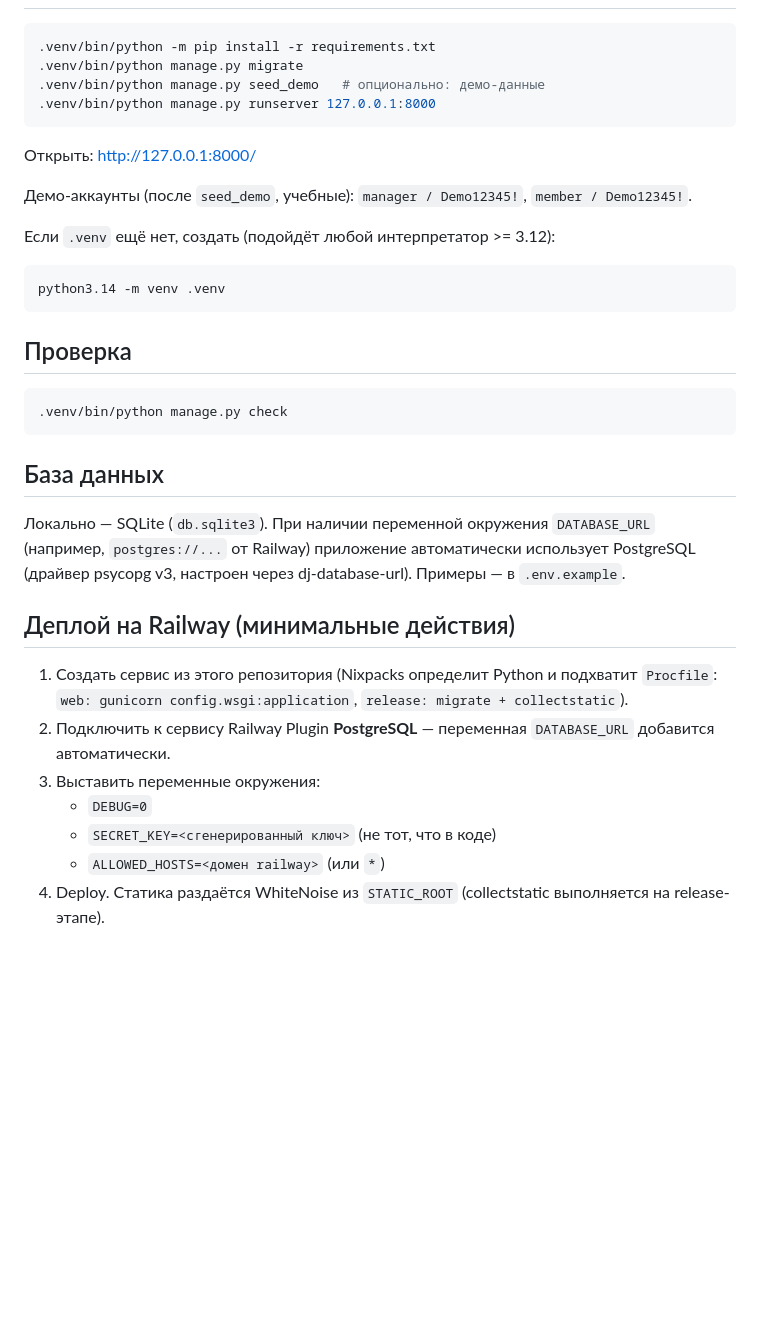
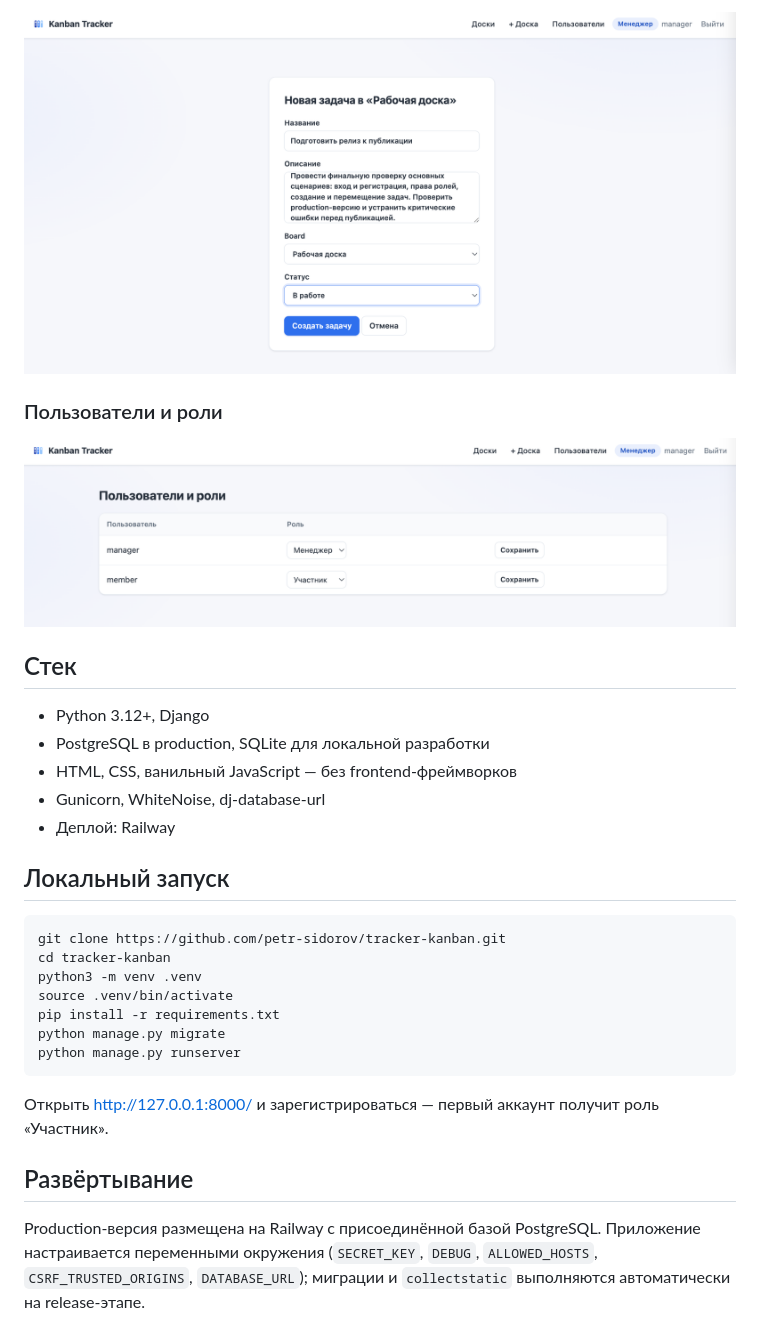
Before and after one commit to LS-p-sidorov/tracker-01-kanban, a Markdown page: README.md, the part around the change printed below. Drawn GitHub-style; pictures changed too: docs/assets/roles.png (added), docs/assets/task-form.png (added); blank space fills up the shorter version.

Commit message:
Package Kanban Tracker for portfolio

````diff
--- a/README.md
+++ b/README.md
@@ -13,39 +41,31 @@
+![Создание задачи](docs/assets/task-form.png)
+
+### Пользователи и роли
+
+![Пользователи и роли](docs/assets/roles.png)
+
+## Стек
+
+- Python 3.12+, Django
+- PostgreSQL в production, SQLite для локальной разработки
+- HTML, CSS, ванильный JavaScript — без frontend-фреймворков
+- Gunicorn, WhiteNoise, dj-database-url
+- Деплой: Railway
+
+## Локальный запуск
 
 ```bash
-.venv/bin/python -m pip install -r requirements.txt
-.venv/bin/python manage.py migrate
-.venv/bin/python manage.py seed_demo   # опционально: демо-данные
-.venv/bin/python manage.py runserver 127.0.0.1:8000
+git clone https://github.com/petr-sidorov/tracker-kanban.git
+cd tracker-kanban
+python3 -m venv .venv
+source .venv/bin/activate
+pip install -r requirements.txt
+python manage.py migrate
+python manage.py runserver
 ```
 
-Открыть: http://127.0.0.1:8000/
+Открыть http://127.0.0.1:8000/ и зарегистрироваться — первый аккаунт получит роль «Участник».
 
-Демо-аккаунты (после `seed_demo`, учебные): `manager / Demo12345!`, `member / Demo12345!`.
+## Развёртывание
 
-Если `.venv` ещё нет, создать (подойдёт любой интерпретатор >= 3.12):
-
-```bash
-python3.14 -m venv .venv
-```
-
-## Проверка
-
-```bash
-.venv/bin/python manage.py check
-```
-
-## База данных
-
-Локально — SQLite (`db.sqlite3`). При наличии переменной окружения `DATABASE_URL`
-(например, `postgres://...` от Railway) приложение автоматически использует PostgreSQL
-(драйвер psycopg v3, настроен через dj-database-url). Примеры — в `.env.example`.
-
-## Деплой на Railway (минимальные действия)
-
-1. Создать сервис из этого репозитория (Nixpacks определит Python и подхватит `Procfile`: `web: gunicorn config.wsgi:application`, `release: migrate + collectstatic`).
-2. Подключить к сервису Railway Plugin **PostgreSQL** — переменная `DATABASE_URL` добавится автоматически.
-3. Выставить переменные окружения:
-   - `DEBUG=0`
-   - `SECRET_KEY=<сгенерированный ключ>` (не тот, что в коде)
-   - `ALLOWED_HOSTS=<домен railway>` (или `*`)
-4. Deploy. Статика раздаётся WhiteNoise из `STATIC_ROOT` (collectstatic выполняется на release-этапе).
+Production-версия размещена на Railway с присоединённой базой PostgreSQL. Приложение настраивается переменными окружения (`SECRET_KEY`, `DEBUG`, `ALLOWED_HOSTS`, `CSRF_TRUSTED_ORIGINS`, `DATABASE_URL`); миграции и `collectstatic` выполняются автоматически на release-этапе.
````
Also changed, not shown: other parts of README.md (+35 -7 lines), docs/assets/hero.png (added).
